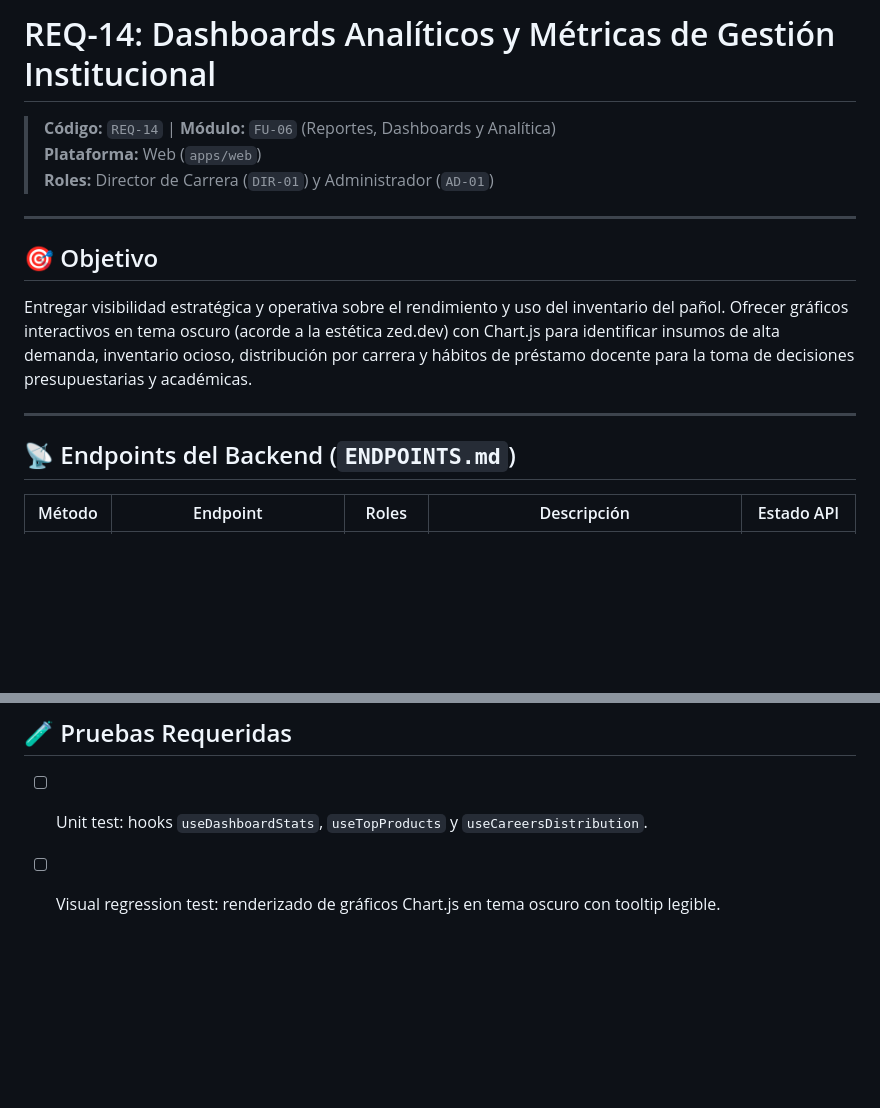
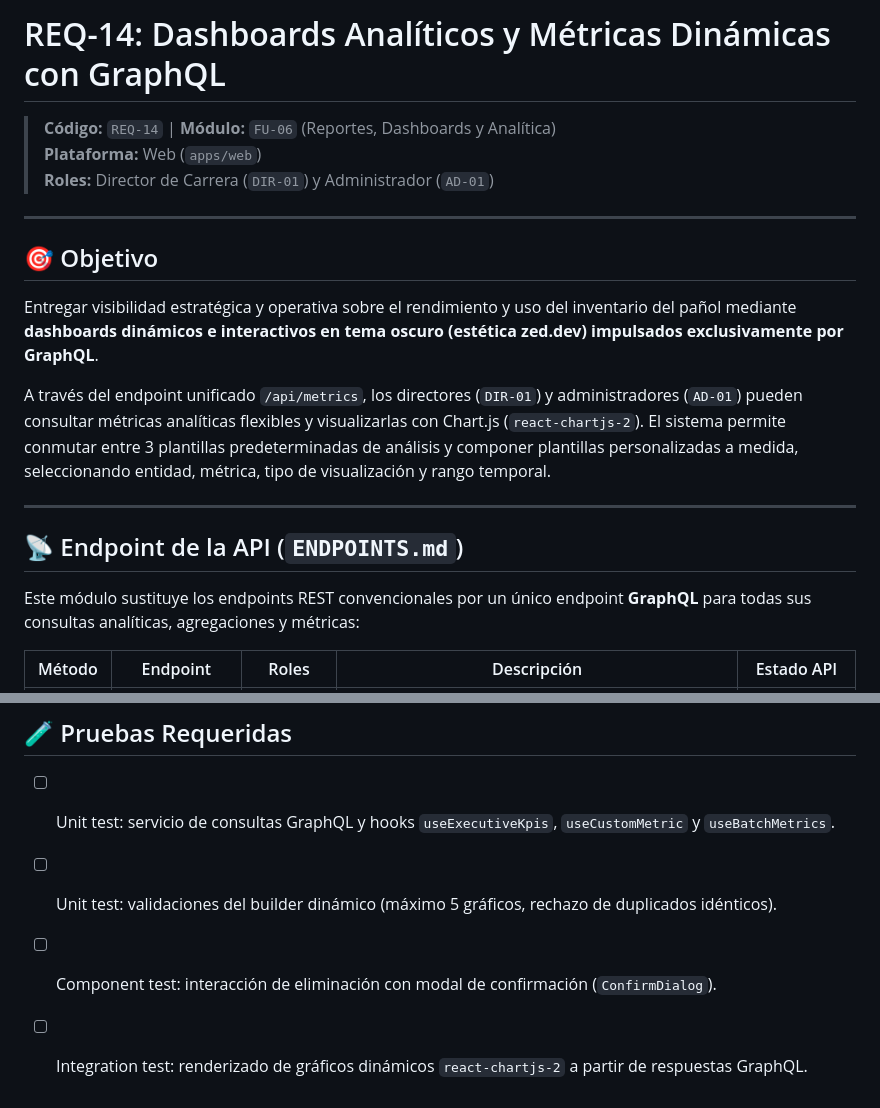
Before and after one commit to Alerrsi/FrondEnd-SGIA, a Markdown page: TASKS/REQ-14-DASHBOARDS-ANALITICA.md, 2 parts joined by grey strips. GitHub-like rendering; blank space fills up the shorter version.

```diff
--- a/TASKS/REQ-14-DASHBOARDS-ANALITICA.md
+++ b/TASKS/REQ-14-DASHBOARDS-ANALITICA.md
@@ -1,4 +1,4 @@
-# REQ-14: Dashboards Analíticos y Métricas de Gestión Institucional
+# REQ-14: Dashboards Analíticos y Métricas Dinámicas con GraphQL
 
 > **Código:** `REQ-14` | **Módulo:** `FU-06` (Reportes, Dashboards y Analítica)
 > **Plataforma:** Web (`apps/web`)
@@ -8,11 +8,15 @@
 
 ## 🎯 Objetivo
 
-Entregar visibilidad estratégica y operativa sobre el rendimiento y uso del inventario del pañol. Ofrecer gráficos interactivos en tema oscuro (acorde a la estética zed.dev) con Chart.js para identificar insumos de alta demanda, inventario ocioso, distribución por carrera y hábitos de préstamo docente para la toma de decisiones presupuestarias y académicas.
+Entregar visibilidad estratégica y operativa sobre el rendimiento y uso del inventario del pañol mediante **dashboards dinámicos e interactivos en tema oscuro (estética zed.dev) impulsados exclusivamente por GraphQL**.
+
+A través del endpoint unificado `/api/metrics`, los directores (`DIR-01`) y administradores (`AD-01`) pueden consultar métricas analíticas flexibles y visualizarlas con Chart.js (`react-chartjs-2`). El sistema permite conmutar entre 3 plantillas predeterminadas de análisis y componer plantillas personalizadas a medida, seleccionando entidad, métrica, tipo de visualización y rango temporal.
 
 ---
 
-## 📡 Endpoints del Backend (`ENDPOINTS.md`)
+## 📡 Endpoint de la API (`ENDPOINTS.md`)
+
+Este módulo sustituye los endpoints REST convencionales por un único endpoint **GraphQL** para todas sus consultas analíticas, agregaciones y métricas:
 
 | Método | Endpoint | Roles | Descripción | Estado API |
 |---|---|---|---|:---:|
@@ -58,5 +180,7 @@ Entregar visibilidad estratégica y operativa sobre el rendimiento y uso del inv
 
 ## 🧪 Pruebas Requeridas
 
-- [ ] Unit test: hooks `useDashboardStats`, `useTopProducts` y `useCareersDistribution`.
-- [ ] Visual regression test: renderizado de gráficos Chart.js en tema oscuro con tooltip legible.
+- [ ] Unit test: servicio de consultas GraphQL y hooks `useExecutiveKpis`, `useCustomMetric` y `useBatchMetrics`.
+- [ ] Unit test: validaciones del builder dinámico (máximo 5 gráficos, rechazo de duplicados idénticos).
+- [ ] Component test: interacción de eliminación con modal de confirmación (`ConfirmDialog`).
+- [ ] Integration test: renderizado de gráficos dinámicos `react-chartjs-2` a partir de respuestas GraphQL.
```
Also changed, not shown: other parts of TASKS/REQ-14-DASHBOARDS-ANALITICA.md (+148 -30 lines).
